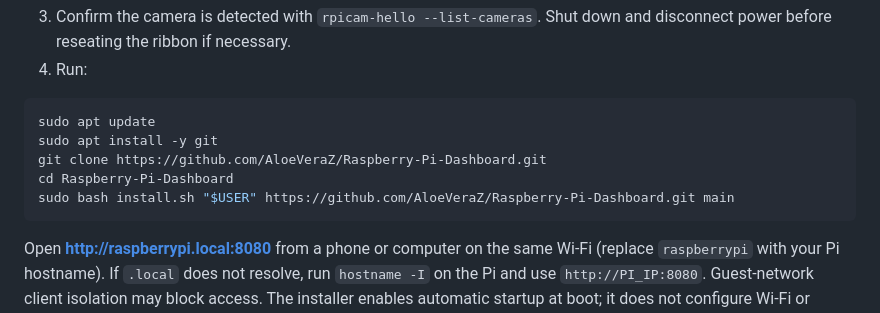
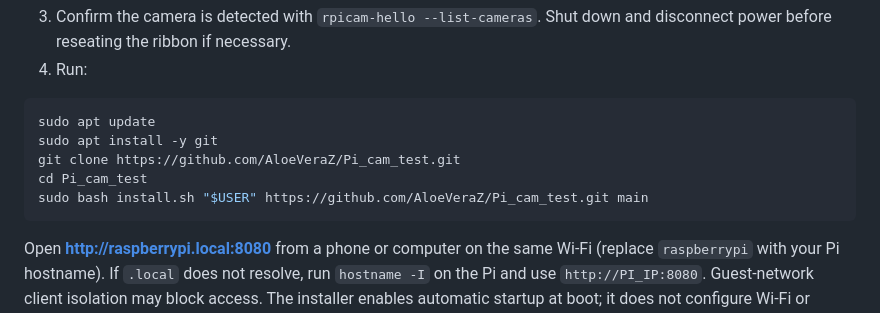
Before and after one commit to AloeVeraZ/Pi_cam_test, a Markdown page: README.md, the part around the change. Rendered like a GitHub page.

Commit message:
Point install instructions at Pi_cam_test repository
Co-Authored-By: Claude Opus 5.5 <noreply@anthropic.com>

````diff
--- a/README.md
+++ b/README.md
@@ -22,9 +22,9 @@ This assumes a Pi-compatible fan with a **3.3V-compatible control input**, such
 ```bash
 sudo apt update
 sudo apt install -y git
-git clone https://github.com/AloeVeraZ/Raspberry-Pi-Dashboard.git
-cd Raspberry-Pi-Dashboard
-sudo bash install.sh "$USER" https://github.com/AloeVeraZ/Raspberry-Pi-Dashboard.git main
+git clone https://github.com/AloeVeraZ/Pi_cam_test.git
+cd Pi_cam_test
+sudo bash install.sh "$USER" https://github.com/AloeVeraZ/Pi_cam_test.git main
 ```
 
 Open **http://raspberrypi.local:8080** from a phone or computer on the same Wi-Fi (replace `raspberrypi` with your Pi hostname). If `.local` does not resolve, run `hostname -I` on the Pi and use `http://PI_IP:8080`. Guest-network client isolation may block access. The installer enables automatic startup at boot; it does not configure Wi-Fi or router port forwarding.
````
